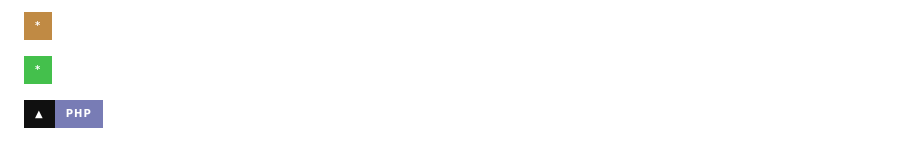
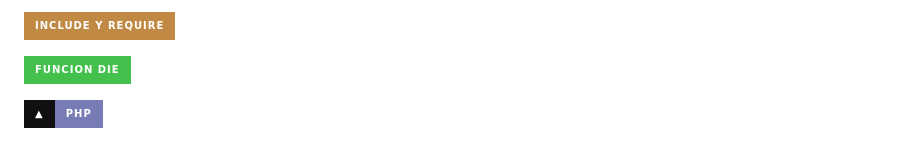
Before and after one commit to Alberto-mt/PHP, a Markdown page: PHP/Apuntes/index.md, the part around the change printed below. GitHub-like rendering; badges without logos.

```diff
--- a/PHP/Apuntes/index.md
+++ b/PHP/Apuntes/index.md
@@ -48,7 +48,7 @@
 
-[![PHP](https://img.shields.io/badge/*-c08a44?style=for-the-badge&logo=php&logoColor=white&labelColor=101010)]()
+[![PHP](https://img.shields.io/badge/Include_y_require-c08a44?style=for-the-badge&logo=php&logoColor=white&labelColor=101010)]()
 
-[![PHP](https://img.shields.io/badge/*-44c04c?style=for-the-badge&logo=php&logoColor=white&labelColor=101010)]()
+[![PHP](https://img.shields.io/badge/Funcion_die-44c04c?style=for-the-badge&logo=php&logoColor=white&labelColor=101010)]()
 
 
 [![PHP](https://img.shields.io/badge/PHP-787CB5?style=for-the-badge&label=&#9650;&logoColor=white&labelColor=101010)](https://github.com/Alberto-mt/PHP/blob/main/PHP/Apuntes/index.md)
```
Also changed, not shown: other parts of PHP/Apuntes/index.md (+1 -1 lines).
